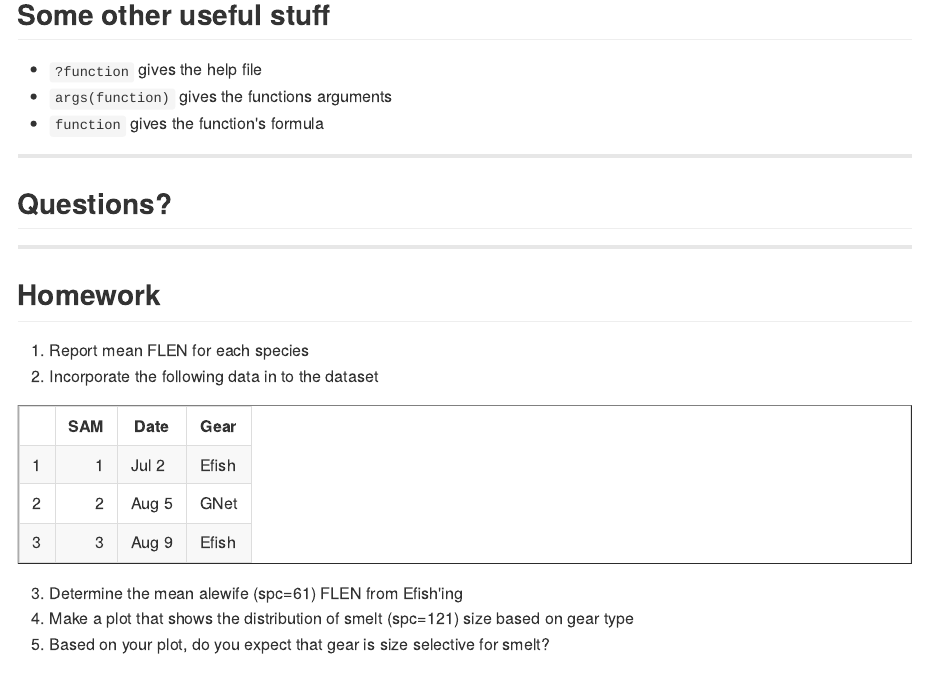
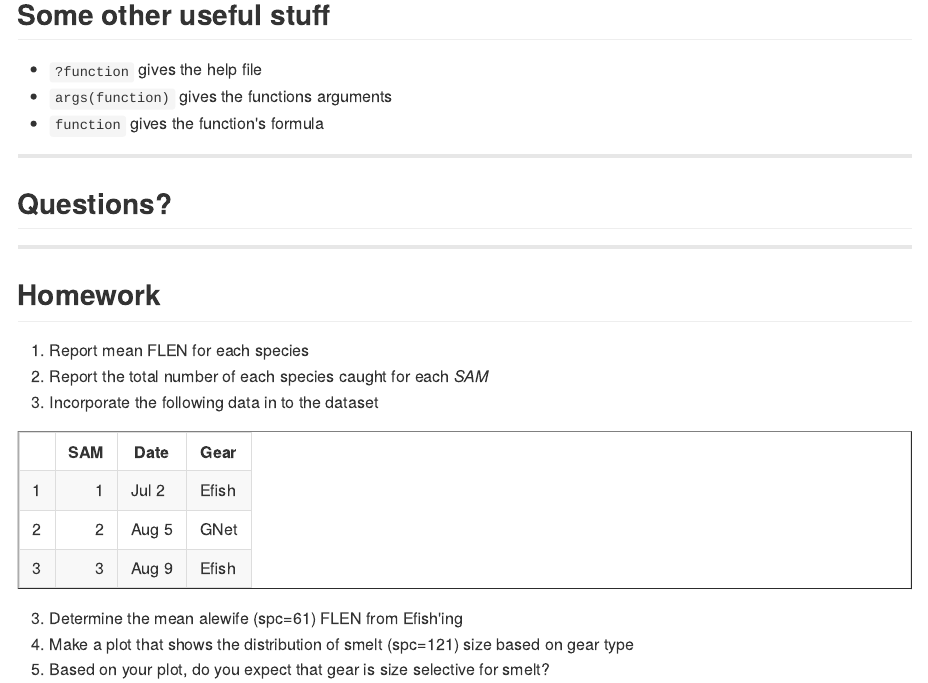
Before and after one commit to gfs8966/Tufts, an R Markdown document (Nov3/index.Rmd): the page in a window 1100 px wide, from 6420 px down. The pictures show the output file Nov3/index.md that the author committed with the source, drawn offline in the style of GitHub.

Commit message:
minor change to homework

````diff
--- a/Nov3/index.Rmd
+++ b/Nov3/index.Rmd
@@ -230,6 +230,7 @@ merge(len.dat, malesmelt, by=c('SPC', 'SEX'), all.x=T)
 ---
 ## Homework
 1. Report mean FLEN for each species
+1. Report the total number of each species caught for each *SAM*
 2. Incorporate the following data in to the dataset
 ```{r, echo=FALSE, results='asis'}
 SAM<-c(1:3)
````
Also changed, not shown: Nov3/index.html, Nov3/index.md.
